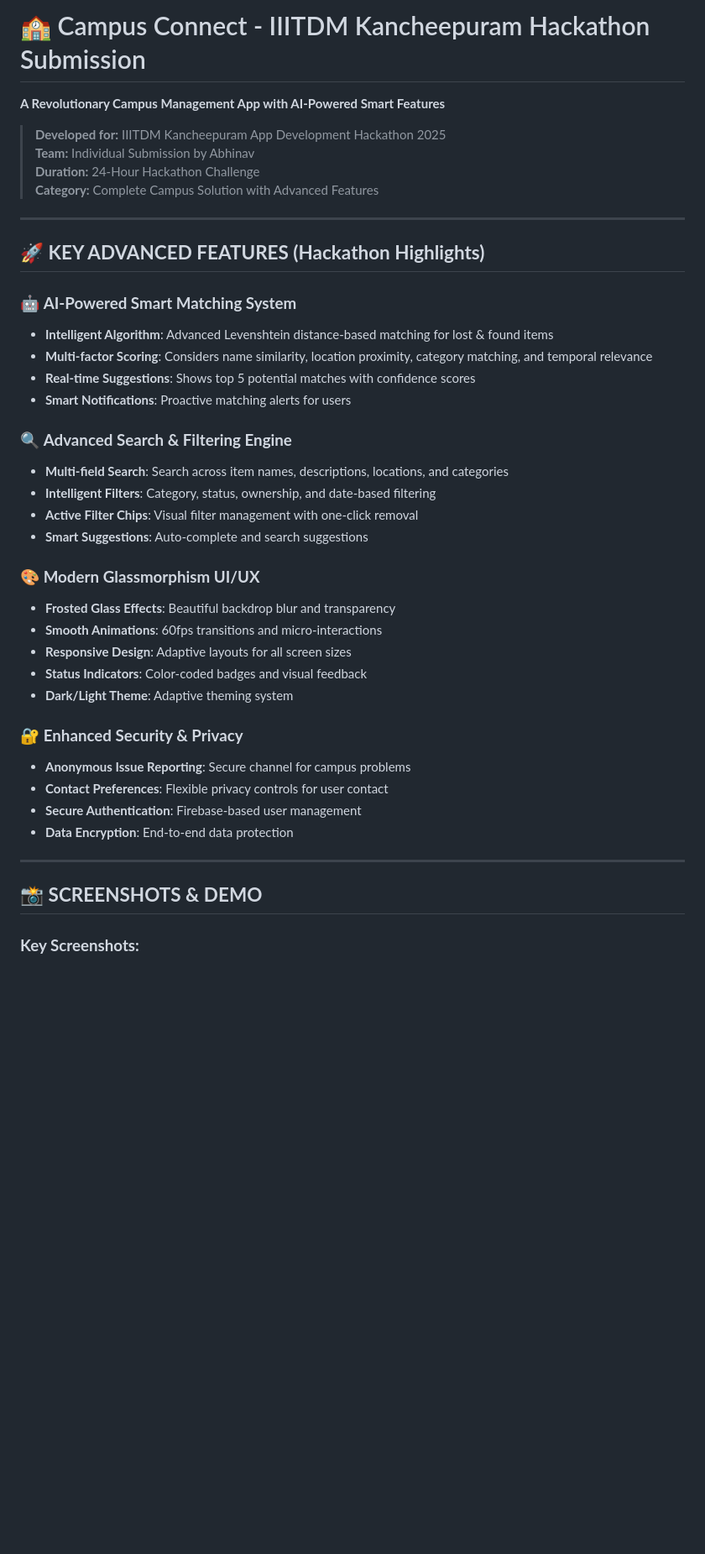
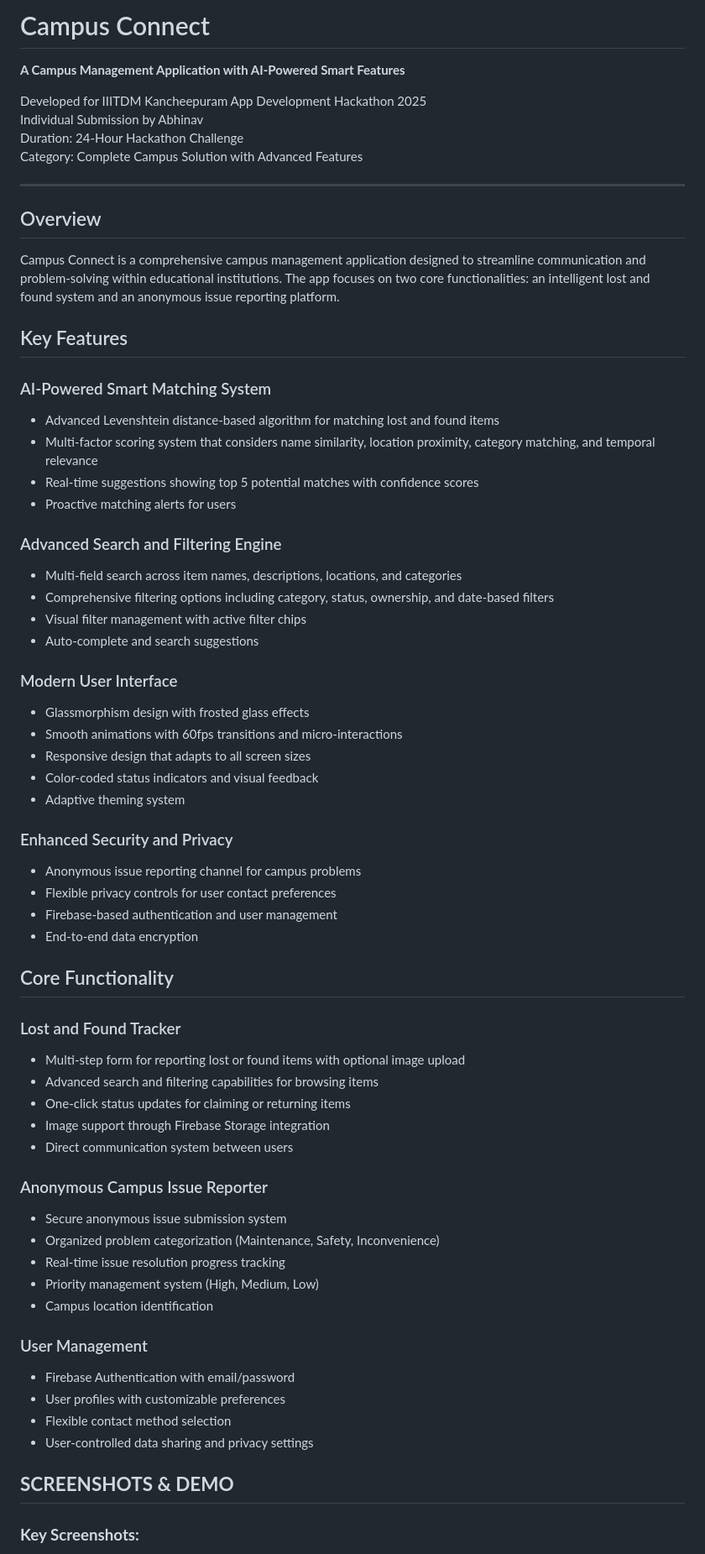
Before and after one commit to Abhinavd1605/campus_connect, a Markdown page: README.md, the part around one of its changes. Shown at 84% size. Rendered like a GitHub page; blank space fills up the shorter version.

```diff
--- a/README.md
+++ b/README.md
@@ -1,43 +1,68 @@
-# 🏫 Campus Connect - IIITDM Kancheepuram Hackathon Submission
+# Campus Connect
 
-**A Revolutionary Campus Management App with AI-Powered Smart Features**
+**A Campus Management Application with AI-Powered Smart Features**
 
-> **Developed for:** IIITDM Kancheepuram App Development Hackathon 2025
-> **Team:** Individual Submission by Abhinav
-> **Duration:** 24-Hour Hackathon Challenge
-> **Category:** Complete Campus Solution with Advanced Features
+Developed for IIITDM Kancheepuram App Development Hackathon 2025
+Individual Submission by Abhinav
+Duration: 24-Hour Hackathon Challenge
+Category: Complete Campus Solution with Advanced Features
 
 ---
 
-## 🚀 **KEY ADVANCED FEATURES (Hackathon Highlights)**
+## Overview
 
-### 🤖 **AI-Powered Smart Matching System**
-- **Intelligent Algorithm**: Advanced Levenshtein distance-based matching for lost & found items
-- **Multi-factor Scoring**: Considers name similarity, location proximity, category matching, and temporal relevance
-- **Real-time Suggestions**: Shows top 5 potential matches with confidence scores
-- **Smart Notifications**: Proactive matching alerts for users
+Campus Connect is a comprehensive campus management application designed to streamline communication and problem-solving within educational institutions. The app focuses on two core functionalities: an intelligent lost and found system and an anonymous issue reporting platform.
 
-### 🔍 **Advanced Search & Filtering Engine**
-- **Multi-field Search**: Search across item names, descriptions, locations, and categories
-- **Intelligent Filters**: Category, status, ownership, and date-based filtering
-- **Active Filter Chips**: Visual filter management with one-click removal
-- **Smart Suggestions**: Auto-complete and search suggestions
+## Key Features
 
-### 🎨 **Modern Glassmorphism UI/UX**
-- **Frosted Glass Effects**: Beautiful backdrop blur and transparency
-- **Smooth Animations**: 60fps transitions and micro-interactions
-- **Responsive Design**: Adaptive layouts for all screen sizes
-- **Status Indicators**: Color-coded badges and visual feedback
-- **Dark/Light Theme**: Adaptive theming system
+### AI-Powered Smart Matching System
+- Advanced Levenshtein distance-based algorithm for matching lost and found items
+- Multi-factor scoring system that considers name similarity, location proximity, category matching, and temporal relevance
+- Real-time suggestions showing top 5 potential matches with confidence scores
+- Proactive matching alerts for users
 
-### 🔐 **Enhanced Security & Privacy**
-- **Anonymous Issue Reporting**: Secure channel for campus problems
-- **Contact Preferences**: Flexible privacy controls for user contact
-- **Secure Authentication**: Firebase-based user management
-- **Data Encryption**: End-to-end data protection
+### Advanced Search and Filtering Engine
+- Multi-field search across item names, descriptions, locations, and categories
+- Comprehensive filtering options including category, status, ownership, and date-based filters
+- Visual filter management with active filter chips
+- Auto-complete and search suggestions
 
----
-## 📸 **SCREENSHOTS & DEMO**
+### Modern User Interface
+- Glassmorphism design with frosted glass effects
+- Smooth animations with 60fps transitions and micro-interactions
+- Responsive design that adapts to all screen sizes
+- Color-coded status indicators and visual feedback
+- Adaptive theming system
+
+### Enhanced Security and Privacy
+- Anonymous issue reporting channel for campus problems
+- Flexible privacy controls for user contact preferences
+- Firebase-based authentication and user management
+- End-to-end data encryption
+
+## Core Functionality
+
+### Lost and Found Tracker
+- Multi-step form for reporting lost or found items with optional image upload
+- Advanced search and filtering capabilities for browsing items
+- One-click status updates for claiming or returning items
+- Image support through Firebase Storage integration
+- Direct communication system between users
+
+### Anonymous Campus Issue Reporter
+- Secure anonymous issue submission system
+- Organized problem categorization (Maintenance, Safety, Inconvenience)
+- Real-time issue resolution progress tracking
+- Priority management system (High, Medium, Low)
+- Campus location identification
+
+### User Management
+- Firebase Authentication with email/password
+- User profiles with customizable preferences
+- Flexible contact method selection
+- User-controlled data sharing and privacy settings
+
+## **SCREENSHOTS & DEMO**
 
 ### **Key Screenshots:**
 - **Splash Screen**: Animated logo with glassmorphism
```
Also changed, not shown: other parts of README.md (+77 -133 lines).
